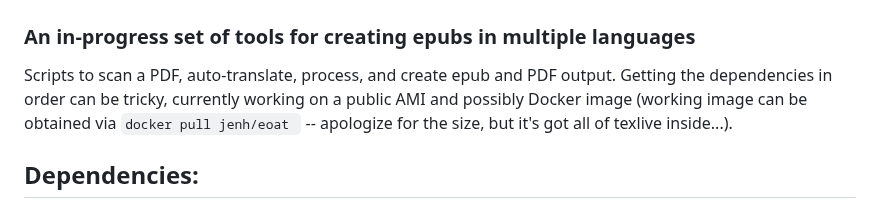
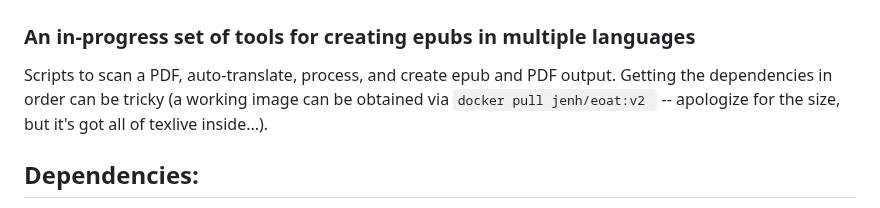
Before and after one commit to jenh/epub-ocr-and-translate, a Markdown page: README.md, the part around the change. Rendered like a GitHub page.

```diff
--- a/README.md
+++ b/README.md
@@ -2,7 +2,7 @@
 
 ### An in-progress set of tools for creating epubs in multiple languages
 
-Scripts to scan a PDF, auto-translate, process, and create epub and PDF output. Getting the dependencies in order can be tricky, currently working on a public AMI and possibly Docker image (working image can be obtained via ``docker pull jenh/eoat
+Scripts to scan a PDF, auto-translate, process, and create epub and PDF output. Getting the dependencies in order can be tricky (a working image can be obtained via ``docker pull jenh/eoat:v2
 `` -- apologize for the size, but it's got all of texlive inside...).
 
 ## Dependencies:
```
